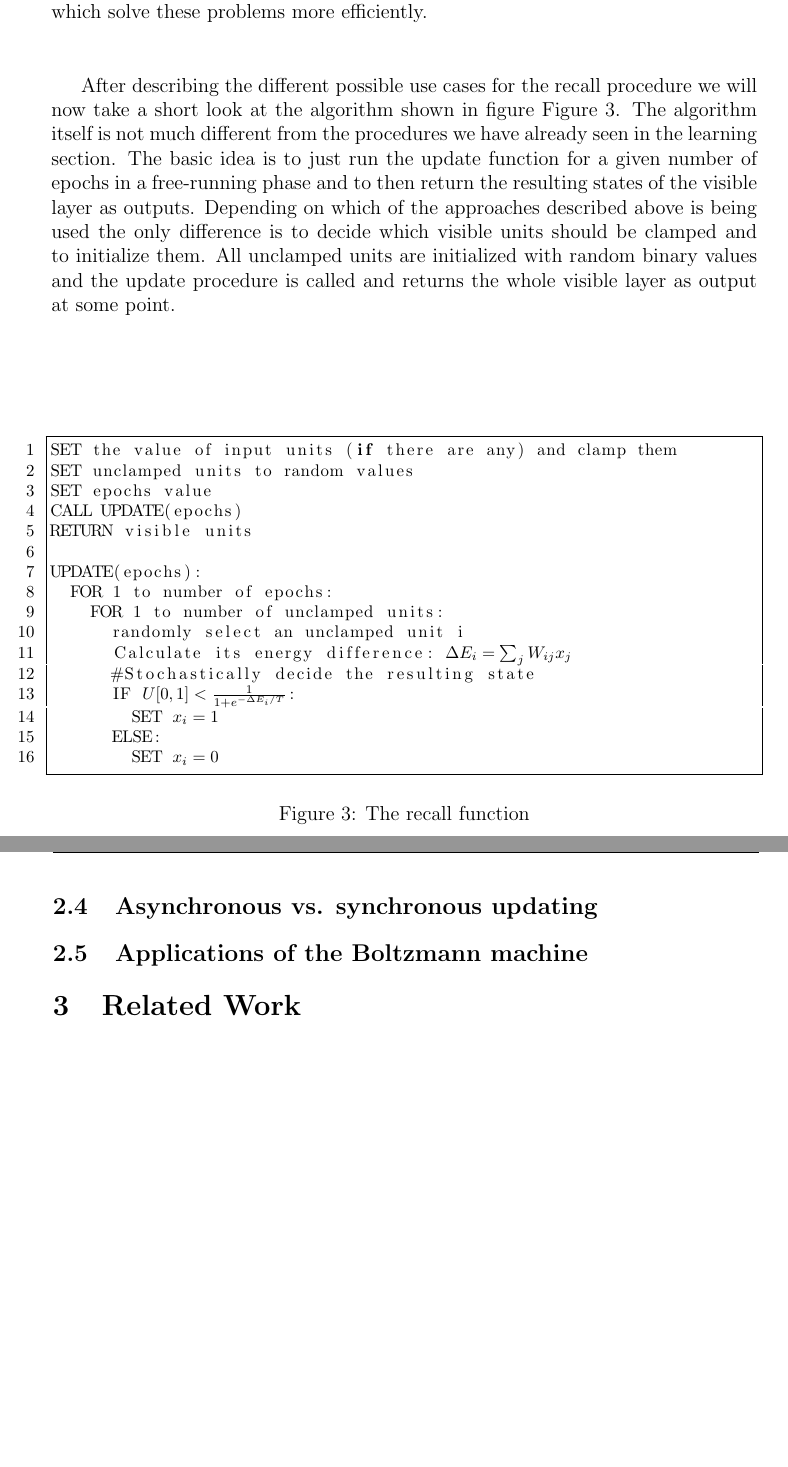
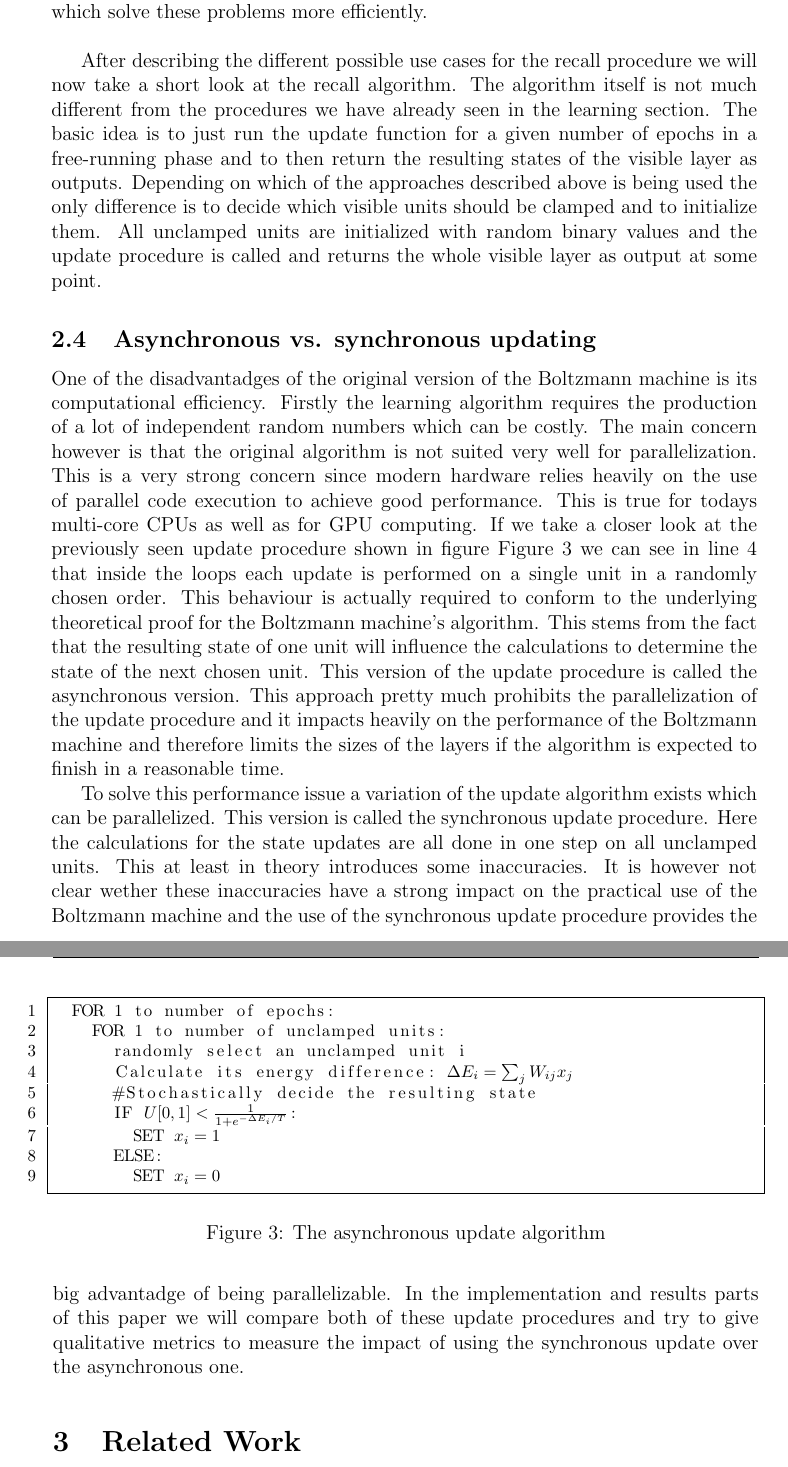
Before and after one commit to oliver-pola/BoltzmannMachine, a LaTeX document (paper/boltzmann_machine_paper.tex): two parts of pages 9 and 10 of 12, joined at a grey line, cut so that both start at the same text, the shorter picture padded with empty space. Compiled offline with pdfLaTeX.

Commit message:
sync. vs. async. section written

```diff
--- a/paper/boltzmann_machine_paper.tex
+++ b/paper/boltzmann_machine_paper.tex
@@ -391,7 +391,7 @@ is questionable if the Boltzmann machine would be a good choice for this since t
 networks and algorithmns which solve these problems more efficiently.\newline
 
 After describing the different possible use cases for the recall procedure we will now take a short look at
-the algorithm shown in figure \cref{fig:recall-alg}. The algorithm itself is not much different from the
+the recall algorithm. The algorithm itself is not much different from the
 procedures we have already seen in the learning section. The basic idea is to just run the update function
 for a given number of epochs in a free-running phase and to then return the resulting states of the
 visible layer as outputs. Depending on which of the approaches described above is being used the only
@@ -399,15 +399,25 @@ difference is to decide which visible units should be clamped and to initialize
 All unclamped units are initialized with random binary values and the update procedure is called
 and returns the whole visible layer as output at some point.
 
+
+\subsection{Asynchronous vs. synchronous updating}
+\label{subsec:updating-procedures}
+
+One of the disadvantadges of the original version of the Boltzmann machine is its computational efficiency.
+Firstly the learning algorithm requires the production of a lot of independent random numbers which can be costly.
+The main concern however is that the original algorithm is not suited very well for parallelization.
+This is a very strong concern since modern hardware relies heavily on the use of parallel code execution to
+achieve good performance. This is true for todays multi-core CPUs as well as for GPU computing.
+If we take a closer look at the previously seen update procedure shown in figure \cref{fig:update-alg}
+we can see in line 4 that inside the loops each update is performed on a single unit in a randomly chosen
+order. This behaviour is actually required to conform to the underlying theoretical proof for the Boltzmann machine's
+algorithm. This stems from the fact that the resulting state of one unit will influence the calculations to
+determine the state of the next chosen unit. This version of the update procedure is called the asynchronous version.
+This approach pretty much prohibits the parallelization of the update procedure and it impacts heavily on the performance
+of the Boltzmann machine and therefore limits the sizes of the layers if the algorithm is expected to finish in a reasonable time.
+
 \begin{figure}[h]
 \begin{lstlisting}[escapeinside={(*}{*)},basicstyle=\footnotesize]
-SET the value of input units (if there are any) and clamp them
-SET unclamped units to random values
-SET epochs value
-CALL UPDATE(epochs)
-RETURN visible units
-
-UPDATE(epochs):
   FOR 1 to number of epochs:
     FOR 1 to number of unclamped units:
       randomly select an unclamped unit i
@@ -418,16 +428,20 @@ UPDATE(epochs):
       ELSE:
         SET (*$x_i = 0$*)
 \end{lstlisting}
-\caption{The recall function}
+\caption{The asynchronous update algorithm}
 % http://gorayni.blogspot.com/2014/06/boltzmann-machines.html
-\label{fig:recall-alg}
+\label{fig:update-alg}
 \end{figure}
 
-\subsection{Asynchronous vs. synchronous updating}
-\label{subsec:updating-procedures}
+To solve this performance issue a variation of the update algorithm exists which can be parallelized.
+This version is called the synchronous update procedure. Here the calculations for the state updates are
+all done in one step on all unclamped units. This at least in theory introduces some inaccuracies.
+It is however not clear wether these inaccuracies have a strong impact on the practical use of the
+Boltzmann machine and the use of the synchronous update procedure provides the big advantadge of
+being parallelizable. In the implementation and results parts of this paper we will
+compare both of these update procedures and try to give qualitative metrics to measure
+the impact of using the synchronous update over the asynchronous one.
 
-
-\subsection{Applications of the Boltzmann machine}
 
 
 \section{Related Work}
```
